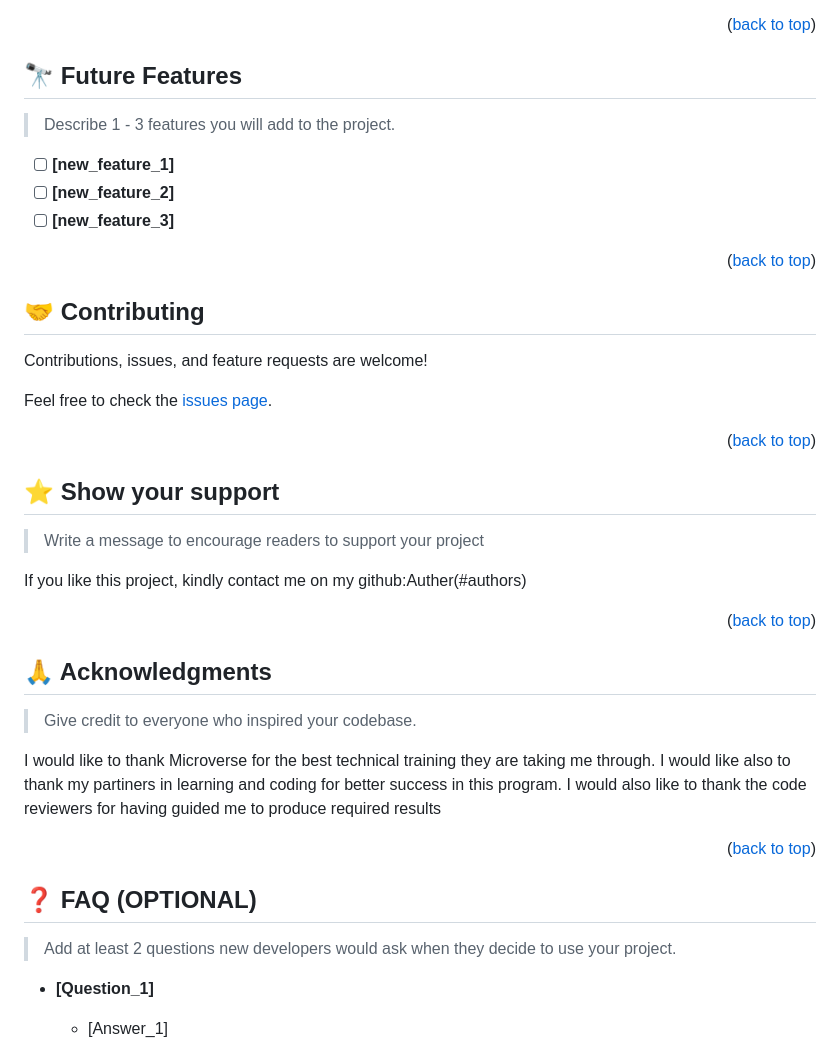
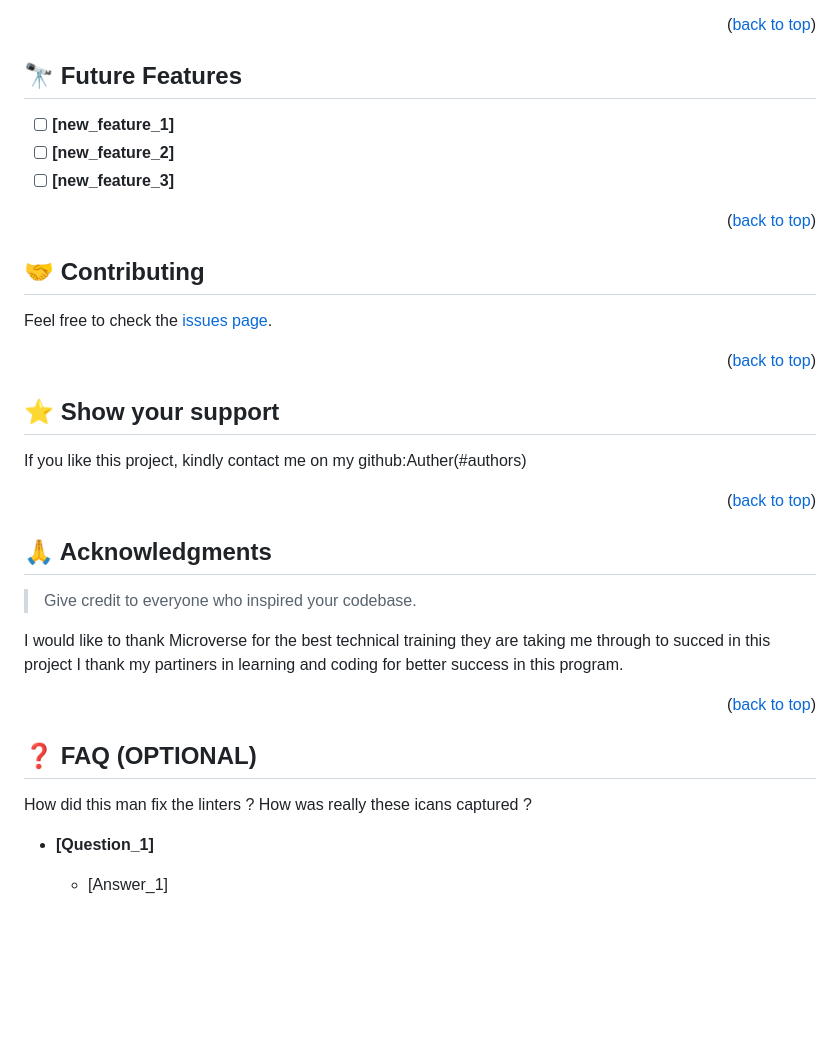
Before and after one commit to maserekafelex/Maereka-Portfolio, a Markdown page: README.md, the part around one of its changes. Drawn GitHub-style; blank space fills up the shorter version.

```diff
--- a/README.md
+++ b/README.md
@@ -129,6 +100,4 @@ You can deploy this project using by transfering files in your local repository
 ## 🔭 Future Features <a name="future-features"></a>
-
-> Describe 1 - 3 features you will add to the project.
 
 - [ ] **[new_feature_1]**
 - [ ] **[new_feature_2]**
@@ -139,7 +108,7 @@ You can deploy this project using by transfering files in your local repository
 
 ## 🤝 Contributing <a name="contributing"></a>
 
-Contributions, issues, and feature requests are welcome!
+
 
 Feel free to check the [issues page](../../issues/).
 
@@ -148,7 +117,6 @@ Feel free to check the [issues page](../../issues/).
 
 ## ⭐️ Show your support <a name="support"></a>
 
-> Write a message to encourage readers to support your project
 
 If you like this project, kindly contact me on my github:Auther(#authors)
 
@@ -158,16 +126,15 @@ If you like this project, kindly contact me on my github:Auther(#authors)
 
 > Give credit to everyone who inspired your codebase.
 
-I would like to thank Microverse for the best technical training they are taking me through.
-I would like also to thank my partiners in learning and coding for better success in this program.
-I would also like to thank the code reviewers for having guided me to produce required results
+I would like to thank Microverse for the best technical training they are taking me through to succed in this project
+I thank my partiners in learning and coding for better success in this program.
 
 <p align="right">(<a href="#readme-top">back to top</a>)</p>
 
 
 ## ❓ FAQ (OPTIONAL) <a name="faq"></a>
-
-> Add at least 2 questions new developers would ask when they decide to use your project.
+How did this man fix the linters ?
+How was really these icans captured ?
 
 - **[Question_1]**
 
```
Also changed, not shown: other parts of README.md (+7 -36 lines).
